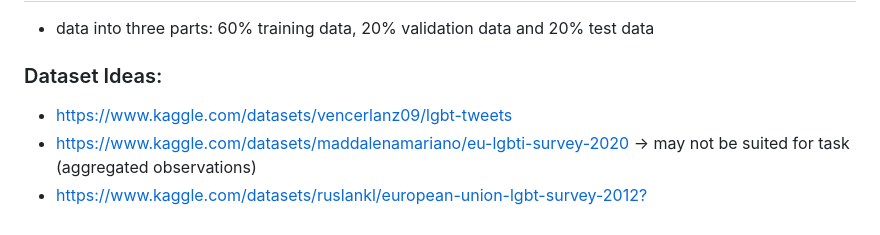
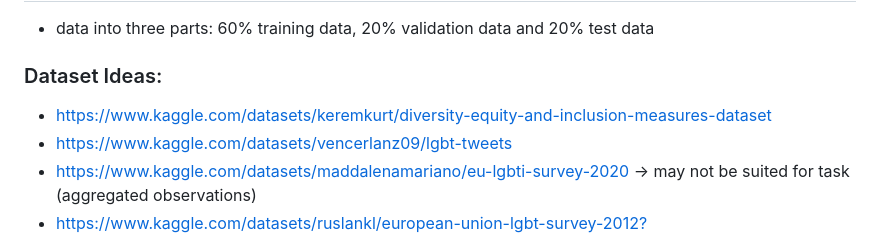
Before and after one commit to 7AtAri/ML2, a Markdown page: README.md, the part around the change. GitHub-like rendering.

Commit message:
Update README.md
alternative to the yrbs database

```diff
--- a/README.md
+++ b/README.md
@@ -20,6 +20,7 @@ easily read into R as a data frame.
 
 ### Dataset Ideas:
 
+- https://www.kaggle.com/datasets/keremkurt/diversity-equity-and-inclusion-measures-dataset
 - https://www.kaggle.com/datasets/vencerlanz09/lgbt-tweets
 - https://www.kaggle.com/datasets/maddalenamariano/eu-lgbti-survey-2020 -> may not be suited for task (aggregated observations)
 - https://www.kaggle.com/datasets/ruslankl/european-union-lgbt-survey-2012?select=LGBT_Survey_TransgenderSpecificQuestions.csv -> not suited for task?
```
